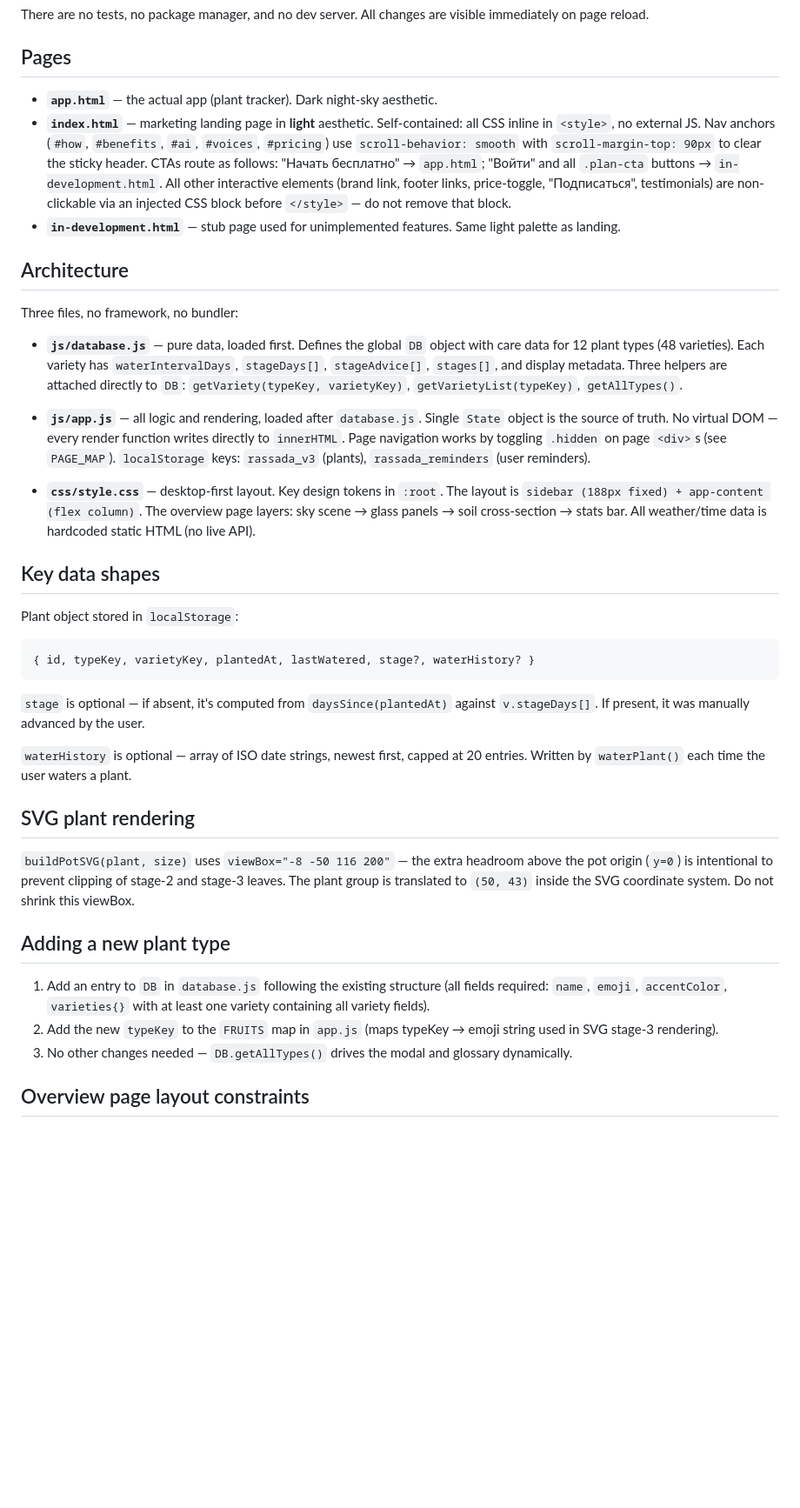
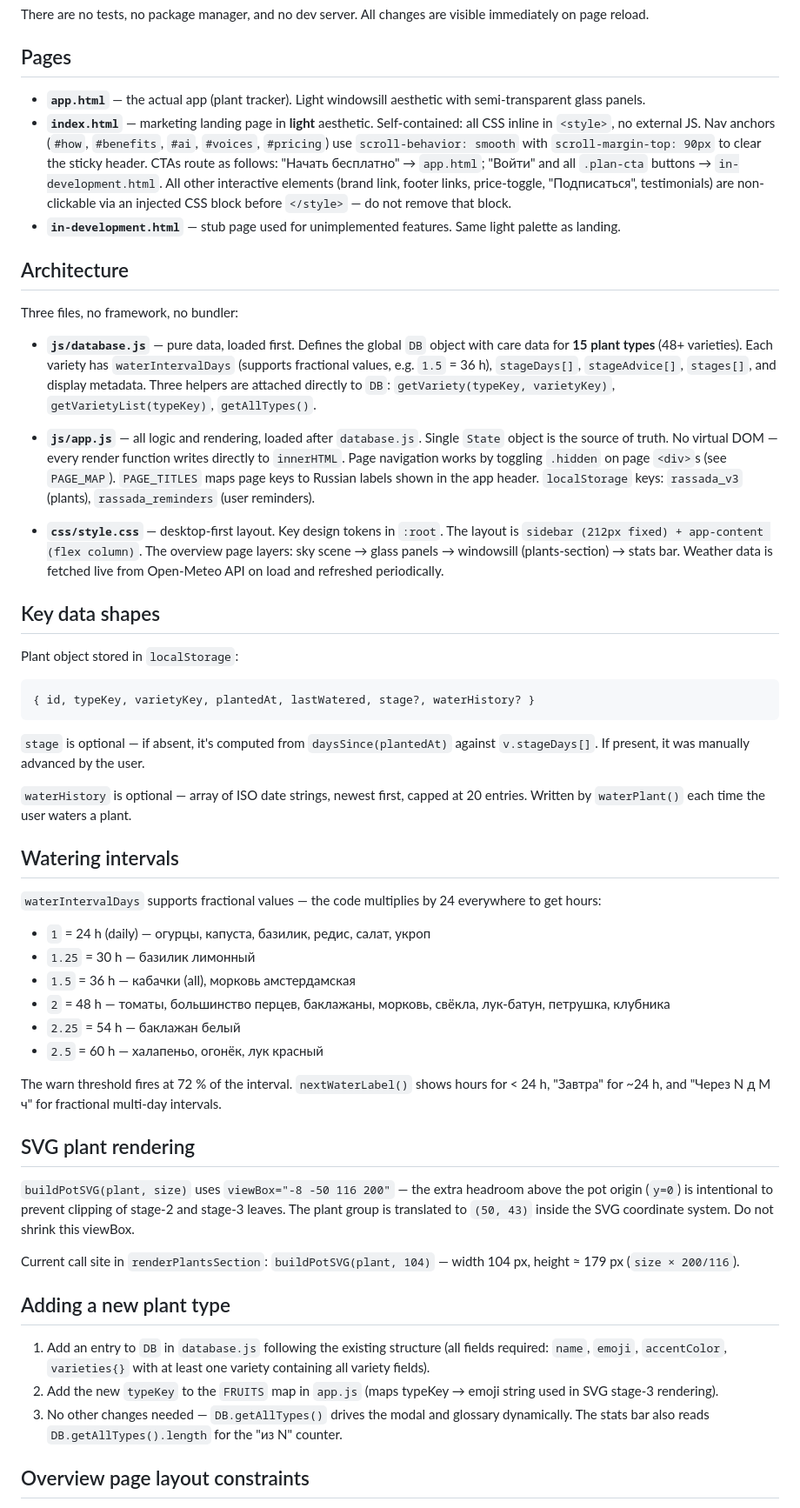
Before and after one commit to alexeych347/seedling-tracker, a Markdown page: CLAUDE.md, the part around one of its changes. Shown at 87% size. Rendered like a GitHub page; blank space fills up the shorter version.

```diff
--- a/CLAUDE.md
+++ b/CLAUDE.md
@@ -14,7 +14,7 @@ There are no tests, no package manager, and no dev server. All changes are visib
 
 ## Pages
 
-- **`app.html`** — the actual app (plant tracker). Dark night-sky aesthetic.
+- **`app.html`** — the actual app (plant tracker). Light windowsill aesthetic with semi-transparent glass panels.
 - **`index.html`** — marketing landing page in **light** aesthetic. Self-contained: all CSS inline in `<style>`, no external JS. Nav anchors (`#how`, `#benefits`, `#ai`, `#voices`, `#pricing`) use `scroll-behavior: smooth` with `scroll-margin-top: 90px` to clear the sticky header. CTAs route as follows: "Начать бесплатно" → `app.html`; "Войти" and all `.plan-cta` buttons → `in-development.html`. All other interactive elements (brand link, footer links, price-toggle, "Подписаться", testimonials) are non-clickable via an injected CSS block before `</style>` — do not remove that block.
 - **`in-development.html`** — stub page used for unimplemented features. Same light palette as landing.
 
@@ -22,11 +22,11 @@ There are no tests, no package manager, and no dev server. All changes are visib
 
 Three files, no framework, no bundler:
 
-- **`js/database.js`** — pure data, loaded first. Defines the global `DB` object with care data for 12 plant types (48 varieties). Each variety has `waterIntervalDays`, `stageDays[]`, `stageAdvice[]`, `stages[]`, and display metadata. Three helpers are attached directly to `DB`: `getVariety(typeKey, varietyKey)`, `getVarietyList(typeKey)`, `getAllTypes()`.
+- **`js/database.js`** — pure data, loaded first. Defines the global `DB` object with care data for **15 plant types** (48+ varieties). Each variety has `waterIntervalDays` (supports fractional values, e.g. `1.5` = 36 h), `stageDays[]`, `stageAdvice[]`, `stages[]`, and display metadata. Three helpers are attached directly to `DB`: `getVariety(typeKey, varietyKey)`, `getVarietyList(typeKey)`, `getAllTypes()`.
 
-- **`js/app.js`** — all logic and rendering, loaded after `database.js`. Single `State` object is the source of truth. No virtual DOM — every render function writes directly to `innerHTML`. Page navigation works by toggling `.hidden` on page `<div>`s (see `PAGE_MAP`). `localStorage` keys: `rassada_v3` (plants), `rassada_reminders` (user reminders).
+- **`js/app.js`** — all logic and rendering, loaded after `database.js`. Single `State` object is the source of truth. No virtual DOM — every render function writes directly to `innerHTML`. Page navigation works by toggling `.hidden` on page `<div>`s (see `PAGE_MAP`). `PAGE_TITLES` maps page keys to Russian labels shown in the app header. `localStorage` keys: `rassada_v3` (plants), `rassada_reminders` (user reminders).
 
-- **`css/style.css`** — desktop-first layout. Key design tokens in `:root`. The layout is `sidebar (188px fixed) + app-content (flex column)`. The overview page layers: sky scene → glass panels → soil cross-section → stats bar. All weather/time data is hardcoded static HTML (no live API).
+- **`css/style.css`** — desktop-first layout. Key design tokens in `:root`. The layout is `sidebar (212px fixed) + app-content (flex column)`. The overview page layers: sky scene → glass panels → windowsill (plants-section) → stats bar. Weather data is fetched live from Open-Meteo API on load and refreshed periodically.
 
 ## Key data shapes
 
@@ -38,15 +38,29 @@ Plant object stored in `localStorage`:
 
 `waterHistory` is optional — array of ISO date strings, newest first, capped at 20 entries. Written by `waterPlant()` each time the user waters a plant.
 
+## Watering intervals
+
+`waterIntervalDays` supports fractional values — the code multiplies by 24 everywhere to get hours:
+- `1` = 24 h (daily) — огурцы, капуста, базилик, редис, салат, укроп
+- `1.25` = 30 h — базилик лимонный
+- `1.5` = 36 h — кабачки (all), морковь амстердамская
+- `2` = 48 h — томаты, большинство перцев, баклажаны, морковь, свёкла, лук-батун, петрушка, клубника
+- `2.25` = 54 h — баклажан белый
+- `2.5` = 60 h — халапеньо, огонёк, лук красный
+
+The warn threshold fires at 72 % of the interval. `nextWaterLabel()` shows hours for < 24 h, "Завтра" for ~24 h, and "Через N д M ч" for fractional multi-day intervals.
+
 ## SVG plant rendering
 
 `buildPotSVG(plant, size)` uses `viewBox="-8 -50 116 200"` — the extra headroom above the pot origin (`y=0`) is intentional to prevent clipping of stage-2 and stage-3 leaves. The plant group is translated to `(50, 43)` inside the SVG coordinate system. Do not shrink this viewBox.
+
+Current call site in `renderPlantsSection`: `buildPotSVG(plant, 104)` — width 104 px, height ≈ 179 px (`size × 200/116`).
 
 ## Adding a new plant type
 
 1. Add an entry to `DB` in `database.js` following the existing structure (all fields required: `name`, `emoji`, `accentColor`, `varieties{}` with at least one variety containing all variety fields).
 2. Add the new `typeKey` to the `FRUITS` map in `app.js` (maps typeKey → emoji string used in SVG stage-3 rendering).
-3. No other changes needed — `DB.getAllTypes()` drives the modal and glossary dynamically.
+3. No other changes needed — `DB.getAllTypes()` drives the modal and glossary dynamically. The stats bar also reads `DB.getAllTypes().length` for the "из N" counter.
 
 ## Overview page layout constraints
 
```
Also changed, not shown: other parts of CLAUDE.md (+3 -1 lines), README.md (+11 -8 lines).
